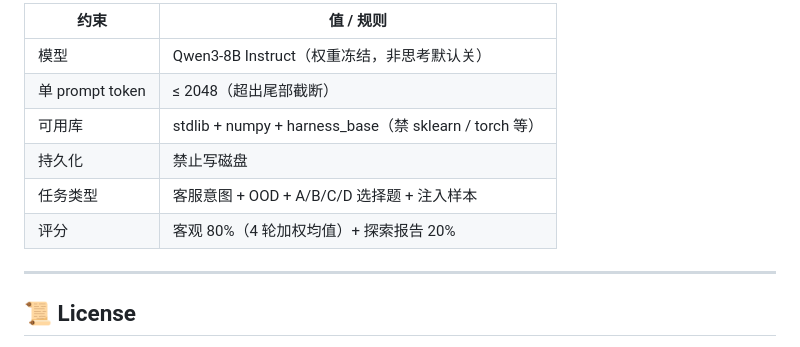
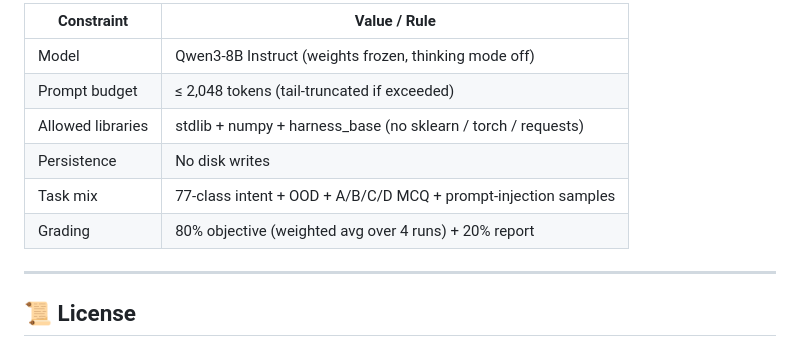
Before and after one commit to kalalsland/chuangzhi-summer-camp, a Markdown page: README.md, the part around one of its changes. GitHub-like rendering.

```diff
--- a/README.md
+++ b/README.md
@@ -180,12 +92,12 @@ python run.py --train data/train_mcq.jsonl --dev data/test_mcq.jsonl
 
-| 约束            | 值 / 规则                                              |
-| --------------- | ------------------------------------------------------ |
-| 模型            | Qwen3-8B Instruct（权重冻结，非思考默认关）            |
-| 单 prompt token | ≤ 2048（超出尾部截断）                                 |
-| 可用库          | stdlib + numpy + harness_base（禁 sklearn / torch 等） |
-| 持久化          | 禁止写磁盘                                             |
-| 任务类型        | 客服意图 + OOD + A/B/C/D 选择题 + 注入样本             |
-| 评分            | 客观 80%（4 轮加权均值）+ 探索报告 20%                 |
+| Constraint              | Value / Rule                                                   |
+| ----------------------- | -------------------------------------------------------------- |
+| Model                   | Qwen3-8B Instruct (weights frozen, thinking mode off)          |
+| Prompt budget           | ≤ 2,048 tokens (tail-truncated if exceeded)                    |
+| Allowed libraries       | stdlib + numpy + harness_base (no sklearn / torch / requests)  |
+| Persistence             | No disk writes                                                 |
+| Task mix                | 77-class intent + OOD + A/B/C/D MCQ + prompt-injection samples |
+| Grading                 | 80% objective (weighted avg over 4 runs) + 20% report          |
 
 ---
 
```
Also changed, not shown: other parts of README.md (+46 -134 lines), README.en.md (deleted, +0 -106 lines).
